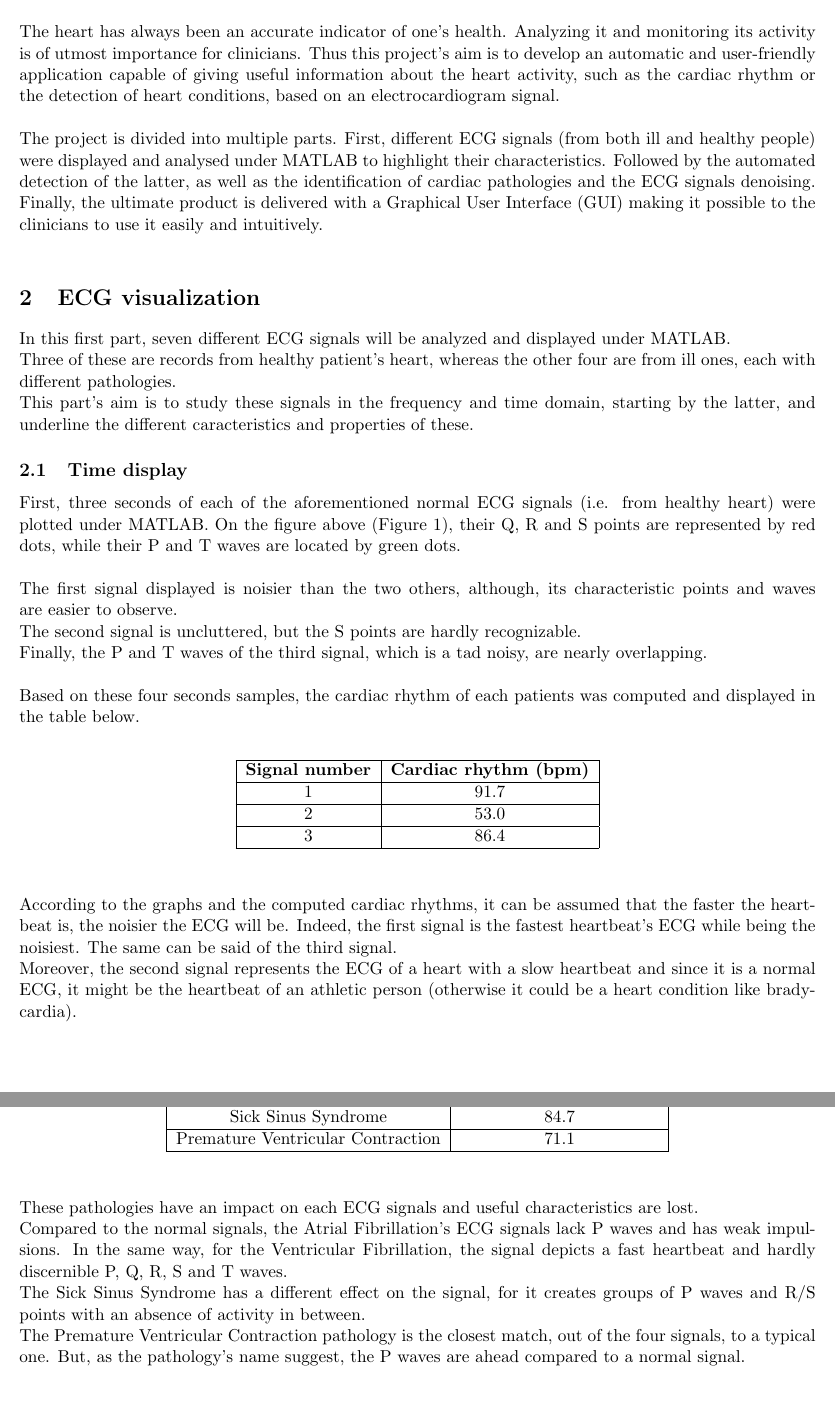
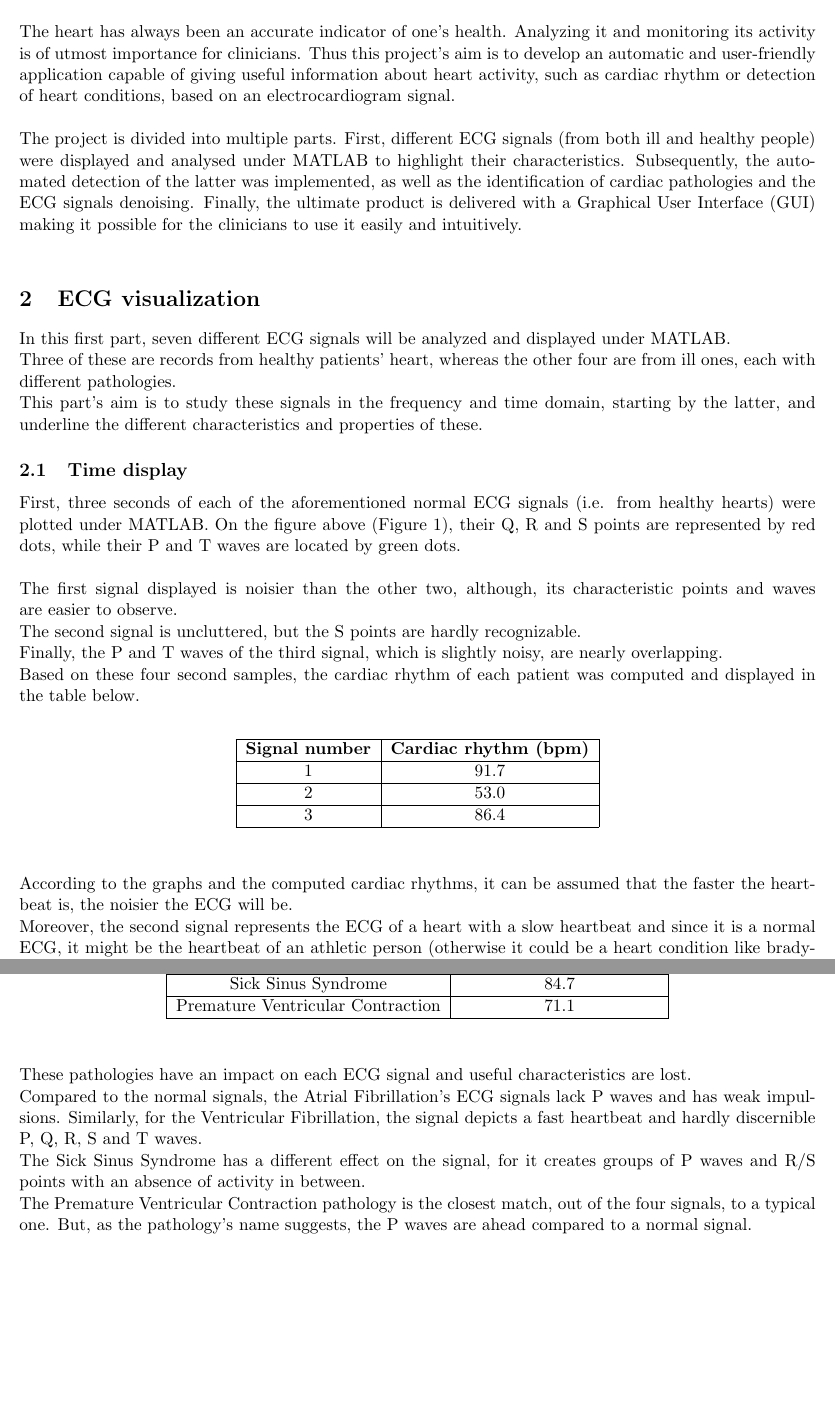
Before and after one commit to Rainbold/ProjetSig, a LaTeX document (latex/rapport.tex): two parts of pages 2 and 3 of 10, joined at a grey line, cut so that both start at the same text, the shorter picture padded with empty space. Compiled offline with pdfLaTeX.

Commit message:
Corrections rapport

```diff
--- a/latex/rapport.tex
+++ b/latex/rapport.tex
@@ -30,13 +30,13 @@ Gabriel VERMEULEN - \texttt{gabriel@vermeulen.email} \\\\{ENSEIRB-MATMECA, Borde
 \newpage
 
 \section{Introduction}
-	The heart has always been an accurate indicator of one's health. Analyzing it and monitoring its activity is of utmost importance for clinicians. Thus this project's aim is to develop an automatic and user-friendly application capable of giving useful information about the heart activity, such as the cardiac rhythm or the detection of heart conditions, based on an electrocardiogram signal.\\\\
-	The project is divided into multiple parts. First, different ECG signals (from both ill and healthy people) were displayed and analysed under MATLAB to highlight their characteristics. Followed by the automated detection of the latter, as well as the identification of cardiac pathologies and the ECG signals denoising. Finally, the ultimate product is delivered with a Graphical User Interface (GUI) making it possible to the clinicians to use it easily and intuitively.\\
+	The heart has always been an accurate indicator of one's health. Analyzing it and monitoring its activity is of utmost importance for clinicians. Thus this project's aim is to develop an automatic and user-friendly application capable of giving useful information about heart activity, such as cardiac rhythm or detection of heart conditions, based on an electrocardiogram signal.\\\\
+	The project is divided into multiple parts. First, different ECG signals (from both ill and healthy people) were displayed and analysed under MATLAB to highlight their characteristics. Subsequently, the automated detection of the latter was implemented, as well as the identification of cardiac pathologies and the ECG signals denoising. Finally, the ultimate product is delivered with a Graphical User Interface (GUI) making it possible for the clinicians to use it easily and intuitively.\\
 
 
 \section{ECG visualization}
-	In this first part, seven different ECG signals will be analyzed and displayed under MATLAB. \\Three of these are records from healthy patient's heart, whereas the other four are from ill ones, each with different pathologies.\\
-	This part's aim is to study these signals in the frequency and time domain, starting by the latter, and underline the different caracteristics and properties of these.
+	In this first part, seven different ECG signals will be analyzed and displayed under MATLAB. \\Three of these are records from healthy patients' heart, whereas the other four are from ill ones, each with different pathologies.\\
+	This part's aim is to study these signals in the frequency and time domain, starting by the latter, and underline the different characteristics and properties of these.
 
 	\subsection{Time display}
 		\begin{figure}[ht]
@@ -46,13 +46,13 @@ Gabriel VERMEULEN - \texttt{gabriel@vermeulen.email} \\\\{ENSEIRB-MATMECA, Borde
 			\label{Q311}
 		\end{figure}
 
-		First, three seconds of each of the aforementioned normal ECG signals (i.e. from healthy heart) were plotted under MATLAB. On the figure above (Figure~\ref{Q311}), their Q, R and S points are represented by red dots, while their P and T waves are located by green dots.  \\
+		First, three seconds of each of the aforementioned normal ECG signals (i.e. from healthy hearts) were plotted under MATLAB. On the figure above (Figure~\ref{Q311}), their Q, R and S points are represented by red dots, while their P and T waves are located by green dots.  \\
 		\\
-		The first signal displayed is noisier than the two others, although, its characteristic points and waves are easier to observe.\\
+		The first signal displayed is noisier than the other two, although, its characteristic points and waves are easier to observe.\\
 		The second signal is uncluttered, but the S points are hardly recognizable.\\
-		Finally, the P and T waves of the third signal, which is a tad noisy, are nearly overlapping.\\
+		Finally, the P and T waves of the third signal, which is slightly noisy, are nearly overlapping.\
 		\\
-		Based on these four seconds samples, the cardiac rhythm of each patients was computed and displayed in the table below.\\
+		Based on these four second samples, the cardiac rhythm of each patient was computed and displayed in the table below.\\
 		\begin{center}
 			\begin{tabular}{|c|c|c|}
 				\hline
@@ -67,7 +67,7 @@ Gabriel VERMEULEN - \texttt{gabriel@vermeulen.email} \\\\{ENSEIRB-MATMECA, Borde
 			\end{tabular}
 		\end{center}
 		\vspace{0.3in}
-		According to the graphs and the computed cardiac rhythms, it can be assumed that the faster the heartbeat is, the noisier the ECG will be. Indeed, the first signal is the fastest heartbeat's ECG while being the noisiest. The same can be said of the third signal.\\
+		According to the graphs and the computed cardiac rhythms, it can be assumed that the faster the heartbeat is, the noisier the ECG will be.\\
 		Moreover, the second signal represents the ECG of a heart with a slow heartbeat and since it is a normal ECG, it might be the heartbeat of an athletic person (otherwise it could be a heart condition like bradycardia).\\
 		\\
 		\begin{figure}[ht]
@@ -95,10 +95,10 @@ Gabriel VERMEULEN - \texttt{gabriel@vermeulen.email} \\\\{ENSEIRB-MATMECA, Borde
 			\end{tabular}
 		\end{center}
 		\vspace{0.3in}
-		These pathologies have an impact on each ECG signals and useful characteristics are lost.\\
-		Compared to the normal signals, the Atrial Fibrillation's ECG signals lack P waves and has weak impulsions. In the same way, for the Ventricular Fibrillation, the signal depicts a fast heartbeat and hardly discernible P, Q, R, S and T waves.\\
+		These pathologies have an impact on each ECG signal and useful characteristics are lost.\\
+		Compared to the normal signals, the Atrial Fibrillation's ECG signals lack P waves and has weak impulsions. Similarly, for the Ventricular Fibrillation, the signal depicts a fast heartbeat and hardly discernible P, Q, R, S and T waves.\\
 		The Sick Sinus Syndrome has a different effect on the signal, for it creates groups of P waves and R/S points with an absence of activity in between.\\
-		The Premature Ventricular Contraction pathology is the closest match, out of the four signals, to a typical one. But, as the pathology's name suggest, the P waves are ahead compared to a normal signal.\\
+		The Premature Ventricular Contraction pathology is the closest match, out of the four signals, to a typical one. But, as the pathology's name suggests, the P waves are ahead compared to a normal signal.\\
 
 	\subsection{Frequency display}
 		At first, the ECG power spectrum of the normal ECG signals. $N$ samples were used, with $N = 15 \cdot F_s$.\\
```
Also changed, not shown: latex/rapport.pdf, latex/rapport.tex (33 more changed lines), 3 other files.
